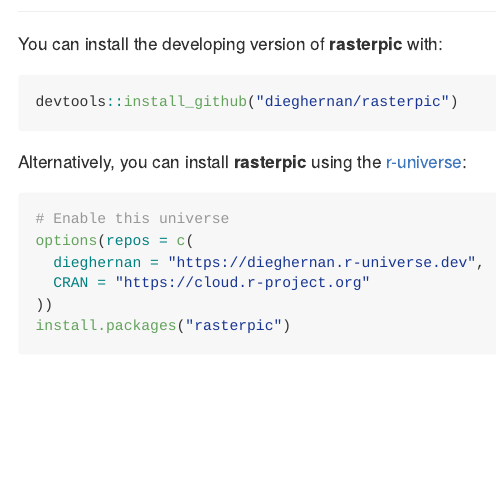
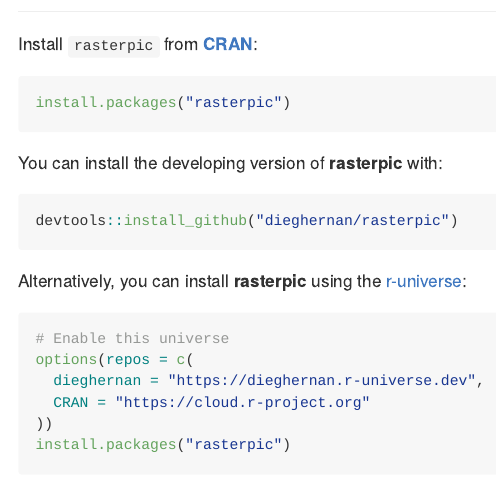
Before and after one commit to dieghernan/rasterpic, an R Markdown document (README.Rmd): the page in a window 1100 px wide, from 190 px down. Rendered offline with R 4.5, knitr and Pandoc, with nearby package versions; some code elsewhere in the file could not run offline; badge pictures from the web are left out.

Commit message:
Update install instructions

````diff
--- a/README.Rmd
+++ b/README.Rmd
@@ -40,6 +40,14 @@
 a spatial raster.
 
 ## Installation
+
+Install `rasterpic` from
+[**CRAN**](https://CRAN.R-project.org/package=rasterpic):
+
+```{r, eval=FALSE}
+install.packages("rasterpic")
+```
+
 
 You can install the developing version of **rasterpic** with:
 
````
